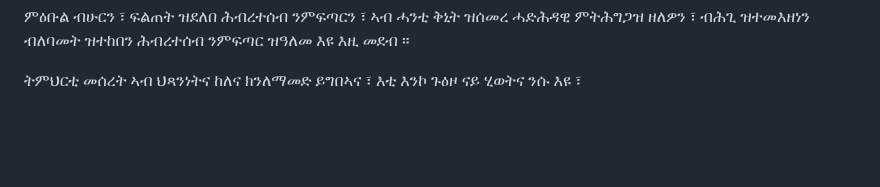
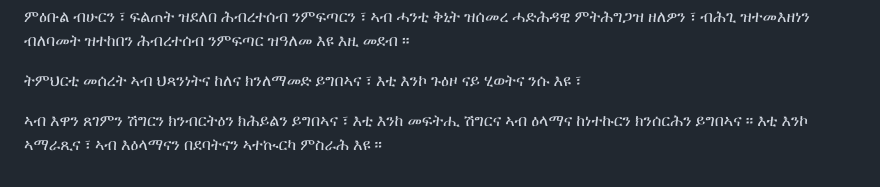
Before and after one commit to N-sources/www.nobleslions.com, a Markdown page: README.md, the part around the change. Drawn GitHub-style; blank space fills up the shorter version.

Commit message:
Add new Tigrinya content about resilience and focus to README
Agent-Logs-Url: https://github.com/N-sources/www.nobleslions.com/sessions/5944132d-9b68-48ed-aee3-10becfd79627

Co-authored-by: N-sources <198253472+N-sources@users.noreply.github.com>

```diff
--- a/README.md
+++ b/README.md
@@ -480,3 +480,6 @@ we need to developing our society & country ,  we soulde have beening developing
 
 
 ትምህርቲ  መሰረት  ኣብ ህጻንነትና  ከለና   ክንለማመድ ይግበኣና  ፣ እቲ  እንኮ   ጉዕዞ  ናይ ሂወትና   ንሱ  እዩ  ፣
+
+
+ኣብ እዋን ጸገምን  ሽግርን ክንብርትዕን ክሕይልን  ይግበኣና  ፣ እቲ እንከ  መፍትሒ  ሽግርና  ኣብ ዕላማና  ከነተኩርን ክንሰርሕን ይግበኣና  ።  እቲ እንኮ  ኣማራጺና ፣ ኣብ እዕላማናን  በደባትናን ኣተኲርካ   ምስራሕ  እዩ  ።
```
